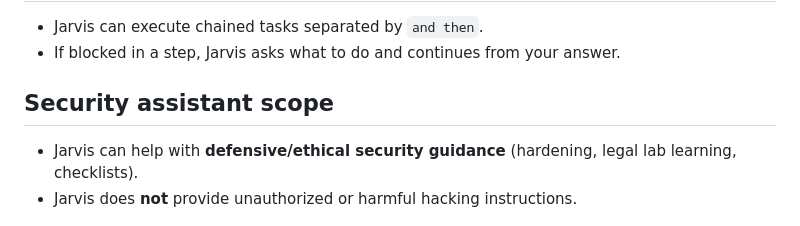
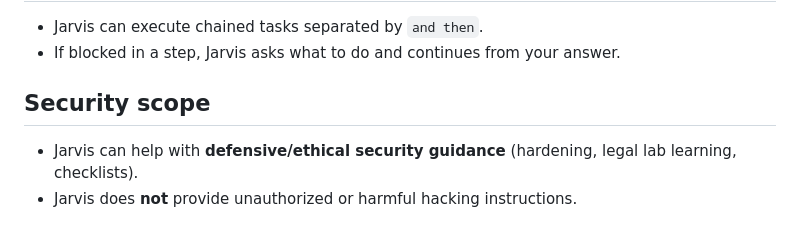
Before and after one commit to meltdown069/jarvis2-0, a Markdown page: README.md, the part around the change. Drawn GitHub-style.

```diff
--- a/README.md
+++ b/README.md
@@ -165,7 +165,7 @@ If GUI automation fails/unavailable, it falls back to normal browser open.
 - If blocked in a step, Jarvis asks what to do and continues from your answer.
 
 
-## Security assistant scope
+## Security scope
 
 - Jarvis can help with **defensive/ethical security guidance** (hardening, legal lab learning, checklists).
 - Jarvis does **not** provide unauthorized or harmful hacking instructions.
```
